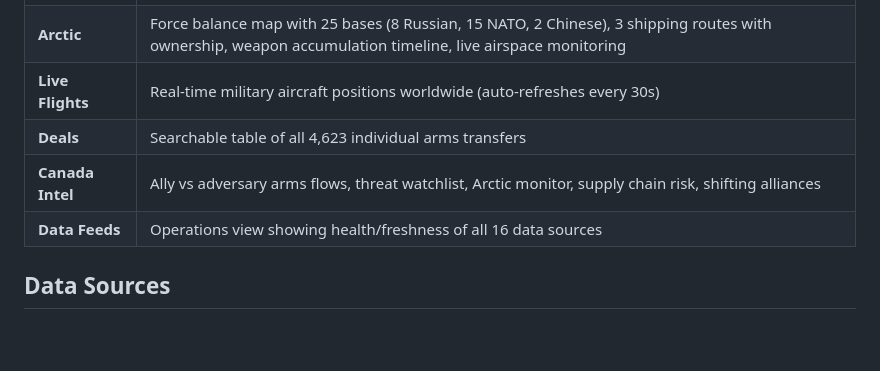
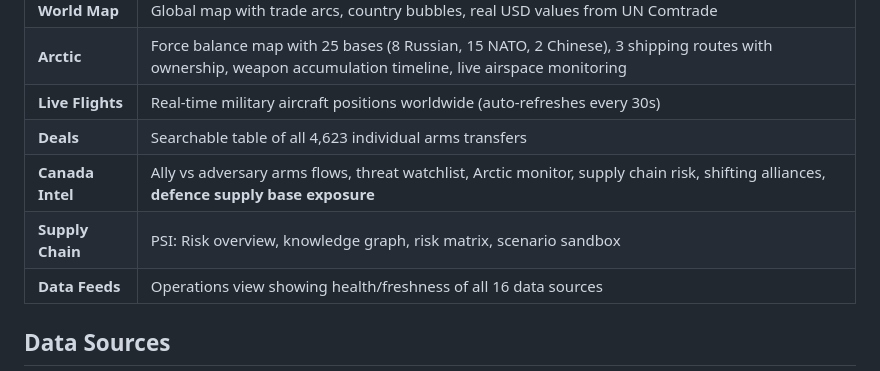
Before and after one commit to QDThead/weapons-tracker, a Markdown page: README.md, the part around one of its changes. Drawn GitHub-style; blank space fills up the shorter version.

```diff
--- a/README.md
+++ b/README.md
@@ -23,7 +24,8 @@ Open `http://localhost:8000` after starting the server:
 | **Arctic** | Force balance map with 25 bases (8 Russian, 15 NATO, 2 Chinese), 3 shipping routes with ownership, weapon accumulation timeline, live airspace monitoring |
 | **Live Flights** | Real-time military aircraft positions worldwide (auto-refreshes every 30s) |
 | **Deals** | Searchable table of all 4,623 individual arms transfers |
-| **Canada Intel** | Ally vs adversary arms flows, threat watchlist, Arctic monitor, supply chain risk, shifting alliances |
+| **Canada Intel** | Ally vs adversary arms flows, threat watchlist, Arctic monitor, supply chain risk, shifting alliances, **defence supply base exposure** |
+| **Supply Chain** | PSI: Risk overview, knowledge graph, risk matrix, scenario sandbox |
 | **Data Feeds** | Operations view showing health/freshness of all 16 data sources |
 
 ## Data Sources
```
Also changed, not shown: other parts of README.md (+24 -13 lines), CLAUDE.md (+43 -19 lines).
